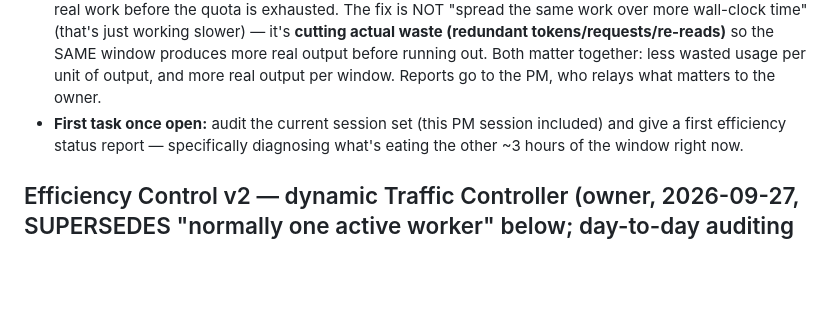
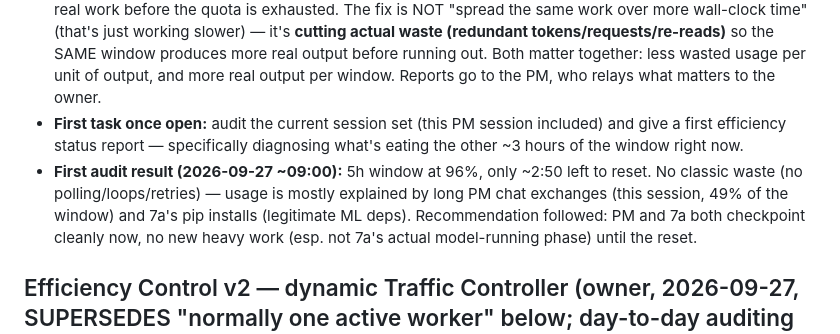
Before and after one commit to idan12333-collab/idananditay, a Markdown page: ACTIVE_WORK.md, the part around the change. Rendered like a GitHub page; blank space fills up the shorter version.

Commit message:
PM #2: first Efficiency Lead audit — window at 96%, checkpointing, no new heavy work until reset

```diff
--- a/ACTIVE_WORK.md
+++ b/ACTIVE_WORK.md
@@ -66,6 +66,7 @@ The PM was doing this reactively (noticing a usage spike only after the owner po
 - **Proactive, not reactive:** don't wait for the owner to notice a spike. The moment something looks off, report to the PM with: who's consuming, why, what's been produced so far, whether it's justified, and a concrete recommendation.
 - **The concrete goal (owner, 2026-09-27, refined):** the 5-hour window is currently yielding only ~2 hours of real work before the quota is exhausted. The fix is NOT "spread the same work over more wall-clock time" (that's just working slower) — it's **cutting actual waste (redundant tokens/requests/re-reads)** so the SAME window produces more real output before running out. Both matter together: less wasted usage per unit of output, and more real output per window. Reports go to the PM, who relays what matters to the owner.
 - **First task once open:** audit the current session set (this PM session included) and give a first efficiency status report — specifically diagnosing what's eating the other ~3 hours of the window right now.
+- **First audit result (2026-09-27 ~09:00):** 5h window at 96%, only ~2:50 left to reset. No classic waste (no polling/loops/retries) — usage is mostly explained by long PM chat exchanges (this session, 49% of the window) and 7a's pip installs (legitimate ML deps). Recommendation followed: PM and 7a both checkpoint cleanly now, no new heavy work (esp. not 7a's actual model-running phase) until the reset.
 
 ## Efficiency Control v2 — dynamic Traffic Controller (owner, 2026-09-27, SUPERSEDES "normally one active worker" below; day-to-day auditing of this now belongs to Efficiency & Sessions Lead #1 above, not the PM alone)
 The goal is never to minimize the worker count for its own sake, and never to slow the project down. It's **maximum useful progress per unit of usage AND time** — both matter, not just usage. If 3-4 workers can run in parallel without interfering (independent files/schema/UI) and each has good ROI, run them all at once. Three workers burning 50% of a window in an hour is excellent if one closes a POC, one closes a UI, and one finishes research that saves two months of roadmap. One worker alone burning 40% in 30 minutes on file re-reads, retries and 20 status updates is the actual problem — the worker count was never the issue.
```
Also changed, not shown: WORKERS.md (+1 -1 lines).
